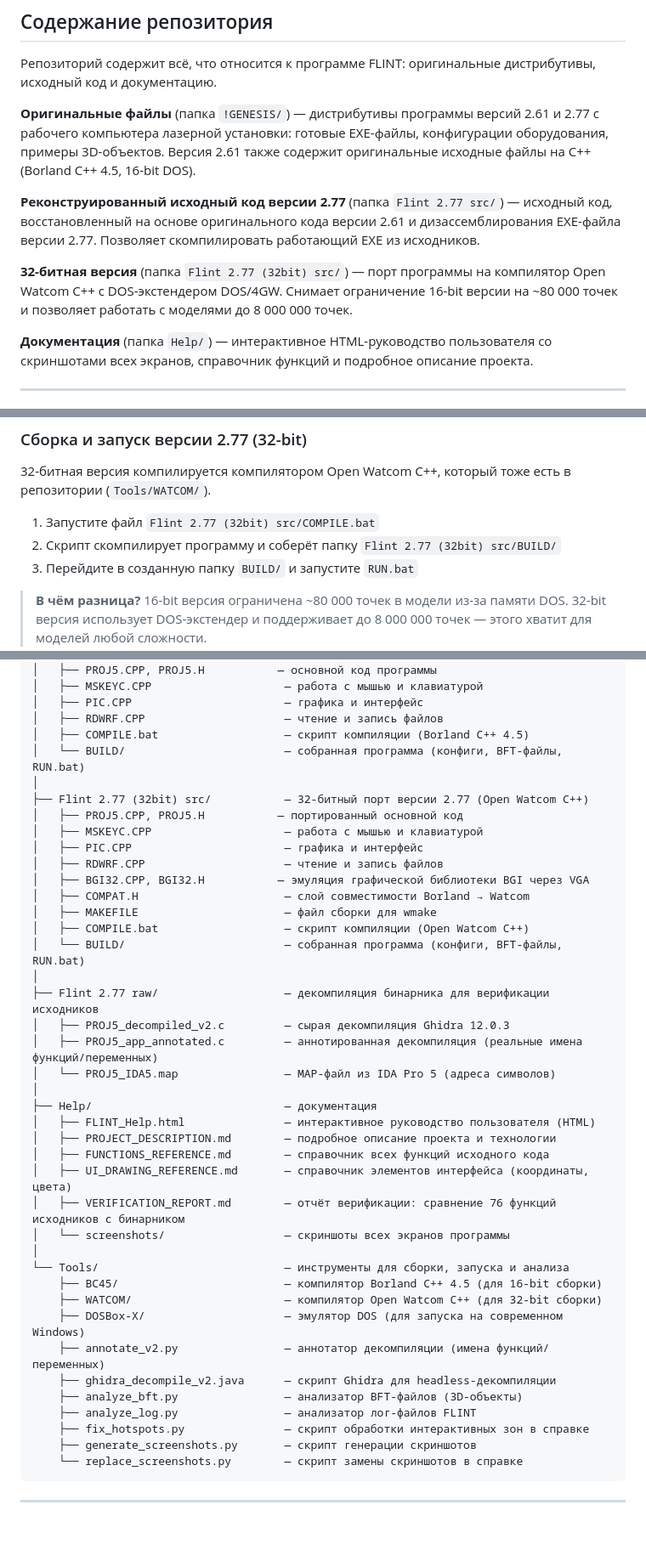
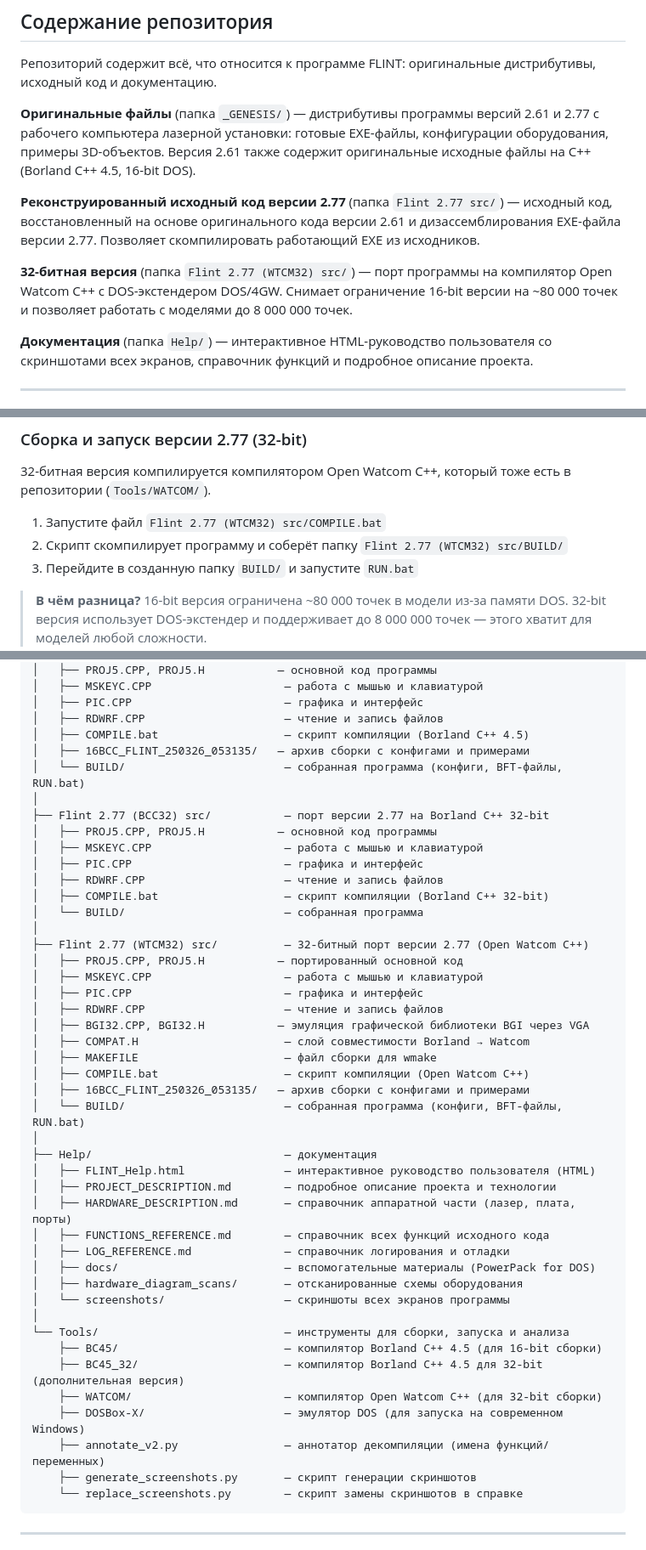
Before and after one commit to titbm/flint, a Markdown page: README.md, 3 parts joined by grey strips. Shown at 85% size. Rendered like a GitHub page; blank space fills up the shorter version.

Commit message:
Fix README.md: update folder names and documentation structure
- Rename !GENESIS/ to _GENESIS/ (reflect folder rename from last commit)
- Rename Flint 2.77 (32bit) src/ to Flint 2.77 (WTCM32) src/ (match actual toolchain)
- Add missing Flint 2.77 (BCC32) src/ section (32-bit Borland version)
- Add BC45_32/ compiler to Tools section
- Remove non-existent files: UI_DRAWING_REFERENCE.md, VERIFICATION_REPORT.md
- Remove non-existent Tools scripts: ghidra_decompile_v2.java, analyze_*.py, fix_hotspots.py
- Remove non-existent 'Flint 2.77 raw/' directory section
- Add missing LOG_REFERENCE.md to Help section
- Update Build section to reflect actual structure with 16BCC_FLINT archives

````diff
--- a/README.md
+++ b/README.md
@@ -14,11 +14,11 @@
 
 Репозиторий содержит всё, что относится к программе FLINT: оригинальные дистрибутивы, исходный код и документацию.
 
-**Оригинальные файлы** (папка `!GENESIS/`) — дистрибутивы программы версий 2.61 и 2.77 с рабочего компьютера лазерной установки: готовые EXE-файлы, конфигурации оборудования, примеры 3D-объектов. Версия 2.61 также содержит оригинальные исходные файлы на C++ (Borland C++ 4.5, 16-bit DOS).
+**Оригинальные файлы** (папка `_GENESIS/`) — дистрибутивы программы версий 2.61 и 2.77 с рабочего компьютера лазерной установки: готовые EXE-файлы, конфигурации оборудования, примеры 3D-объектов. Версия 2.61 также содержит оригинальные исходные файлы на C++ (Borland C++ 4.5, 16-bit DOS).
 
 **Реконструированный исходный код версии 2.77** (папка `Flint 2.77 src/`) — исходный код, восстановленный на основе оригинального кода версии 2.61 и дизассемблирования EXE-файла версии 2.77. Позволяет скомпилировать работающий EXE из исходников.
 
-**32-битная версия** (папка `Flint 2.77 (32bit) src/`) — порт программы на компилятор Open Watcom C++ с DOS-экстендером DOS/4GW. Снимает ограничение 16-bit версии на ~80 000 точек и позволяет работать с моделями до 8 000 000 точек.
+**32-битная версия** (папка `Flint 2.77 (WTCM32) src/`) — порт программы на компилятор Open Watcom C++ с DOS-экстендером DOS/4GW. Снимает ограничение 16-bit версии на ~80 000 точек и позволяет работать с моделями до 8 000 000 точек.
 
 **Документация** (папка `Help/`) — интерактивное HTML-руководство пользователя со скриншотами всех экранов, справочник функций и подробное описание проекта.
 
@@ -44,8 +44,8 @@ FLINT — это DOS-программа. На современном компь
 
 32-битная версия компилируется компилятором Open Watcom C++, который тоже есть в репозитории (`Tools/WATCOM/`).
 
-1. Запустите файл `Flint 2.77 (32bit) src/COMPILE.bat`
-2. Скрипт скомпилирует программу и соберёт папку `Flint 2.77 (32bit) src/BUILD/`
+1. Запустите файл `Flint 2.77 (WTCM32) src/COMPILE.bat`
+2. Скрипт скомпилирует программу и соберёт папку `Flint 2.77 (WTCM32) src/BUILD/`
 3. Перейдите в созданную папку `BUILD/` и запустите `RUN.bat`
 
 > **В чём разница?** 16-bit версия ограничена ~80 000 точек в модели из-за памяти DOS. 32-bit версия использует DOS-экстендер и поддерживает до 8 000 000 точек — этого хватит для моделей любой сложности.
@@ -109,9 +109,18 @@ flint/
 │   ├── PIC.CPP                       — графика и интерфейс
 │   ├── RDWRF.CPP                     — чтение и запись файлов
 │   ├── COMPILE.bat                   — скрипт компиляции (Borland C++ 4.5)
+│   ├── 16BCC_FLINT_250326_053135/   — архив сборки с конфигами и примерами
 │   └── BUILD/                        — собранная программа (конфиги, BFT-файлы, RUN.bat)
 │
-├── Flint 2.77 (32bit) src/           — 32-битный порт версии 2.77 (Open Watcom C++)
+├── Flint 2.77 (BCC32) src/           — порт версии 2.77 на Borland C++ 32-bit
+│   ├── PROJ5.CPP, PROJ5.H           — основной код программы
+│   ├── MSKEYC.CPP                    — работа с мышью и клавиатурой
+│   ├── PIC.CPP                       — графика и интерфейс
+│   ├── RDWRF.CPP                     — чтение и запись файлов
+│   ├── COMPILE.bat                   — скрипт компиляции (Borland C++ 32-bit)
+│   └── BUILD/                        — собранная программа
+│
+├── Flint 2.77 (WTCM32) src/          — 32-битный порт версии 2.77 (Open Watcom C++)
 │   ├── PROJ5.CPP, PROJ5.H           — портированный основной код
 │   ├── MSKEYC.CPP                    — работа с мышью и клавиатурой
 │   ├── PIC.CPP                       — графика и интерфейс
@@ -120,30 +129,25 @@ flint/
 │   ├── COMPAT.H                      — слой совместимости Borland → Watcom
 │   ├── MAKEFILE                      — файл сборки для wmake
 │   ├── COMPILE.bat                   — скрипт компиляции (Open Watcom C++)
+│   ├── 16BCC_FLINT_250326_053135/   — архив сборки с конфигами и примерами
 │   └── BUILD/                        — собранная программа (конфиги, BFT-файлы, RUN.bat)
-│
-├── Flint 2.77 raw/                   — декомпиляция бинарника для верификации исходников
-│   ├── PROJ5_decompiled_v2.c         — сырая декомпиляция Ghidra 12.0.3
-│   ├── PROJ5_app_annotated.c         — аннотированная декомпиляция (реальные имена функций/переменных)
-│   └── PROJ5_IDA5.map                — MAP-файл из IDA Pro 5 (адреса символов)
 │
 ├── Help/                             — документация
 │   ├── FLINT_Help.html               — интерактивное руководство пользователя (HTML)
 │   ├── PROJECT_DESCRIPTION.md        — подробное описание проекта и технологии
+│   ├── HARDWARE_DESCRIPTION.md       — справочник аппаратной части (лазер, плата, порты)
 │   ├── FUNCTIONS_REFERENCE.md        — справочник всех функций исходного кода
-│   ├── UI_DRAWING_REFERENCE.md       — справочник элементов интерфейса (координаты, цвета)
-│   ├── VERIFICATION_REPORT.md        — отчёт верификации: сравнение 76 функций исходников с бинарником
+│   ├── LOG_REFERENCE.md              — справочник логирования и отладки
+│   ├── docs/                         — вспомогательные материалы (PowerPack for DOS)
+│   ├── hardware_diagram_scans/       — отсканированные схемы оборудования
 │   └── screenshots/                  — скриншоты всех экранов программы
 │
 └── Tools/                            — инструменты для сборки, запуска и анализа
     ├── BC45/                         — компилятор Borland C++ 4.5 (для 16-bit сборки)
+    ├── BC45_32/                      — компилятор Borland C++ 4.5 для 32-bit (дополнительная версия)
     ├── WATCOM/                       — компилятор Open Watcom C++ (для 32-bit сборки)
     ├── DOSBox-X/                     — эмулятор DOS (для запуска на современном Windows)
     ├── annotate_v2.py                — аннотатор декомпиляции (имена функций/переменных)
-    ├── ghidra_decompile_v2.java      — скрипт Ghidra для headless-декомпиляции
-    ├── analyze_bft.py                — анализатор BFT-файлов (3D-объекты)
-    ├── analyze_log.py                — анализатор лог-файлов FLINT
-    ├── fix_hotspots.py               — скрипт обработки интерактивных зон в справке
     ├── generate_screenshots.py       — скрипт генерации скриншотов
     └── replace_screenshots.py        — скрипт замены скриншотов в справке
 ```
````
Also changed, not shown: other parts of README.md (+1 -1 lines).
